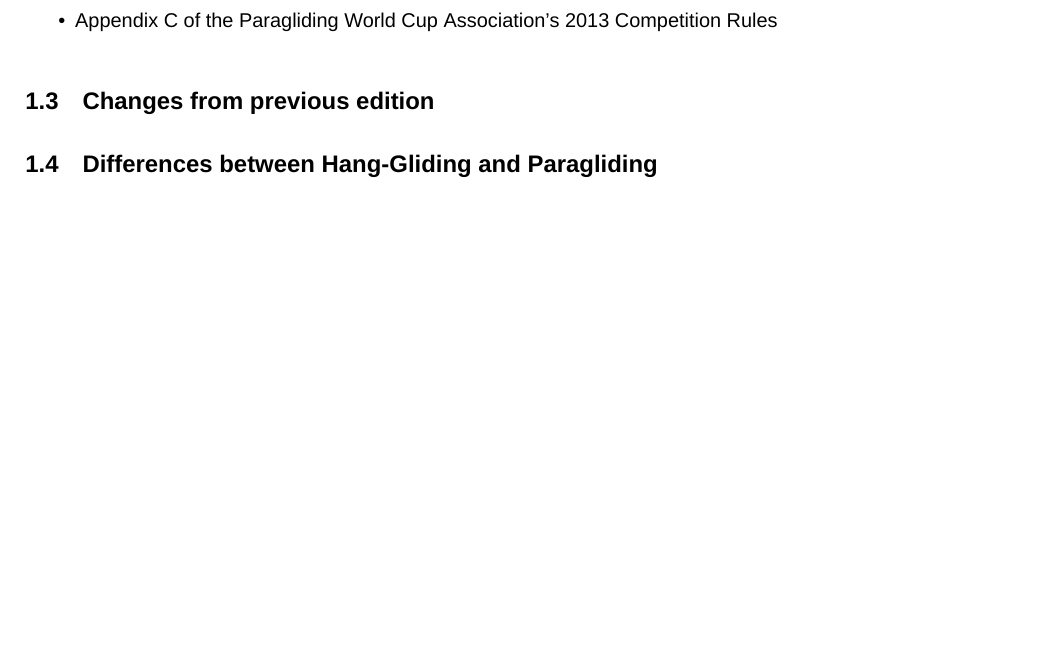
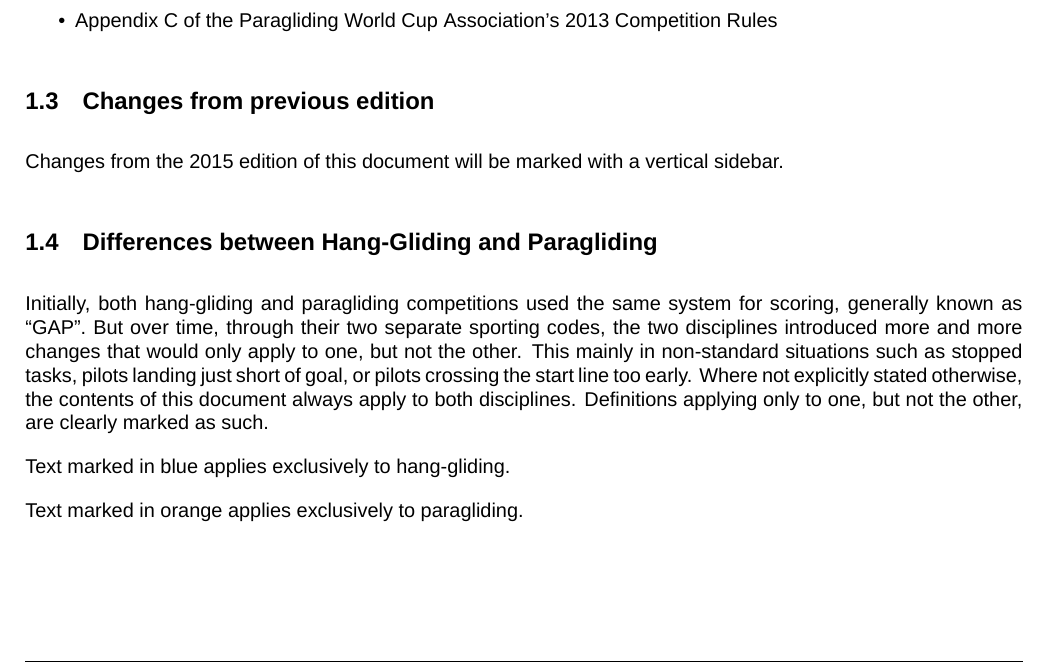
Before and after one commit to GlideAngle/CIVL-GAP, a LaTeX document (gap.tex): part of page 8 of 31, cut so that both start at the same text, the shorter picture padded with empty space. Compiled offline with XeLaTeX; a missing font is replaced by an installed copy or a similar font.

Commit message:
Add content for changes and differences.

```diff
--- a/gap.tex
+++ b/gap.tex
@@ -129,7 +129,22 @@ The remainder of this document is based on:
 \end{itemize}
 
 \subsection{Changes from previous edition}
+Changes from the 2015 edition of this document will be marked with a vertical
+sidebar.
+
 \subsection{Differences between Hang-Gliding and Paragliding}
+Initially, both hang-gliding and paragliding competitions used the same system
+for scoring, generally known as “GAP”. But over time, through their two
+separate sporting codes, the two disciplines introduced more and more changes
+that would only apply to one, but not the other. This mainly in non-standard
+situations such as stopped tasks, pilots landing just short of goal, or pilots
+crossing the start line too early. Where not explicitly stated otherwise, the
+contents of this document always apply to both disciplines. Definitions
+applying only to one, but not the other, are clearly marked as such.
+
+Text marked in blue applies exclusively to hang-gliding.
+
+Text marked in orange applies exclusively to paragliding.
 
 \newpage
 \section{The GAP Philosophy}
```
